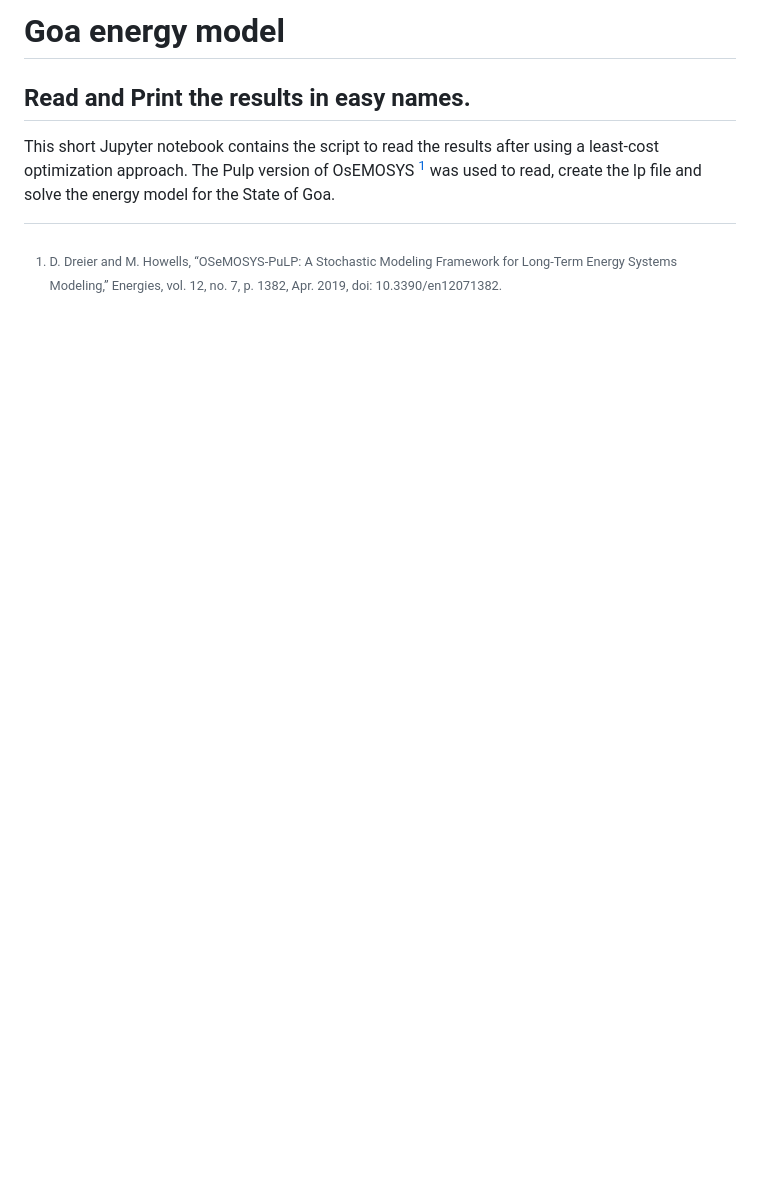
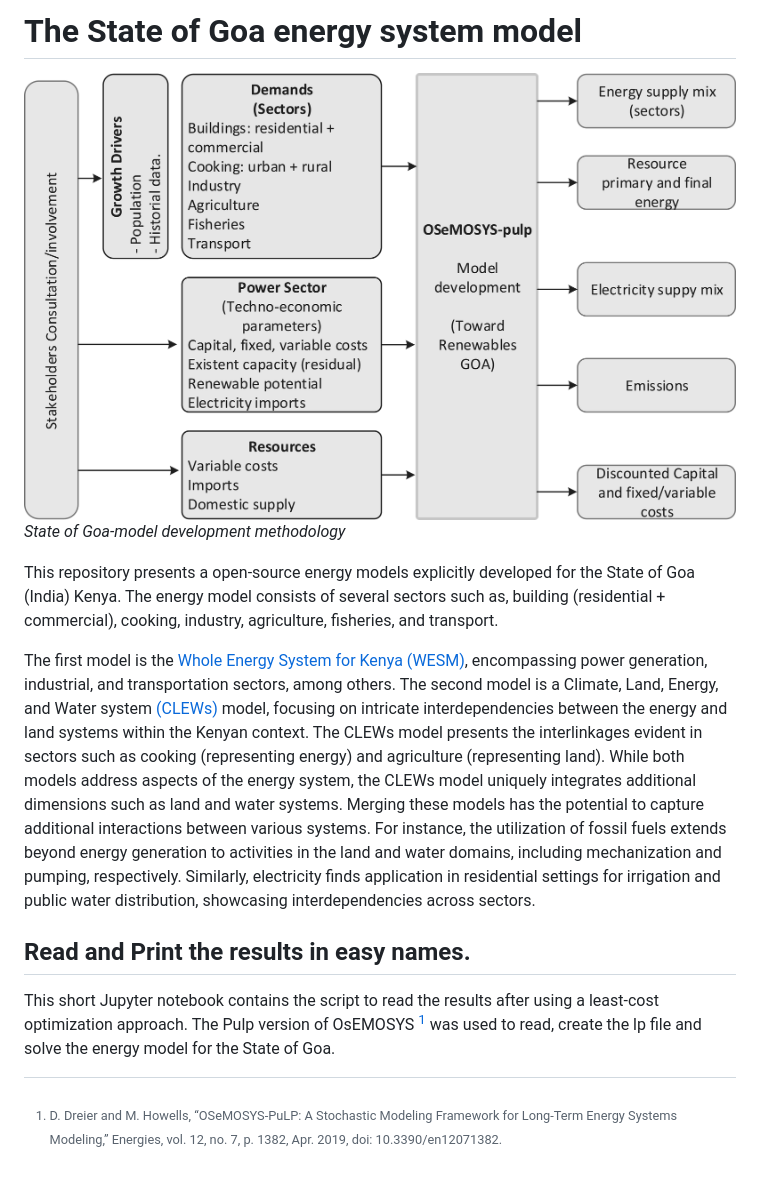
Before and after one commit to robertodawid/State_of_Goa, a Markdown page: README.md, the part around the change. Rendered like a GitHub page; pictures changed too: figures/F1_methodology.png (added); blank space fills up the shorter version.

```diff
--- a/README.md
+++ b/README.md
@@ -1,4 +1,12 @@
-# Goa energy model
+# The State of Goa energy system model
+![Alt text](./figures/F1_methodology.png)
+*State of Goa-model development methodology*
+
+This repository presents a open-source energy models explicitly developed for the State of Goa (India) Kenya. The energy model consists of several sectors such as, building (residential + commercial), cooking, industry, agriculture, fisheries, and transport.
+
+ The first model is the [Whole Energy System for Kenya (WESM)](https://github.com/ClimateCompatibleGrowth/osemosys_kenya), encompassing power generation, industrial, and transportation sectors, among others. The second model is a Climate, Land, Energy, and Water system [(CLEWs)](https://github.com/robertodawid/Kenya_Clews/tree/main) model, focusing on intricate interdependencies between the energy and land systems within the Kenyan context. The CLEWs model presents the interlinkages evident in sectors such as cooking (representing energy) and agriculture (representing land). While both models address aspects of the energy system, the CLEWs model uniquely integrates additional dimensions such as land and water systems.
+Merging these models has the potential to capture additional interactions between various systems. For instance, the utilization of fossil fuels extends beyond energy generation to activities in the land and water domains, including mechanization and pumping, respectively. Similarly, electricity finds application in residential settings for irrigation and public water distribution, showcasing interdependencies across sectors.
+
 ## Read and Print the results in easy names.
 
 This short Jupyter notebook contains the script to read the results after using a least-cost optimization approach. The Pulp version of OsEMOSYS [^fn]  was used to read, create the lp file and solve the energy model for the State of Goa.
```
